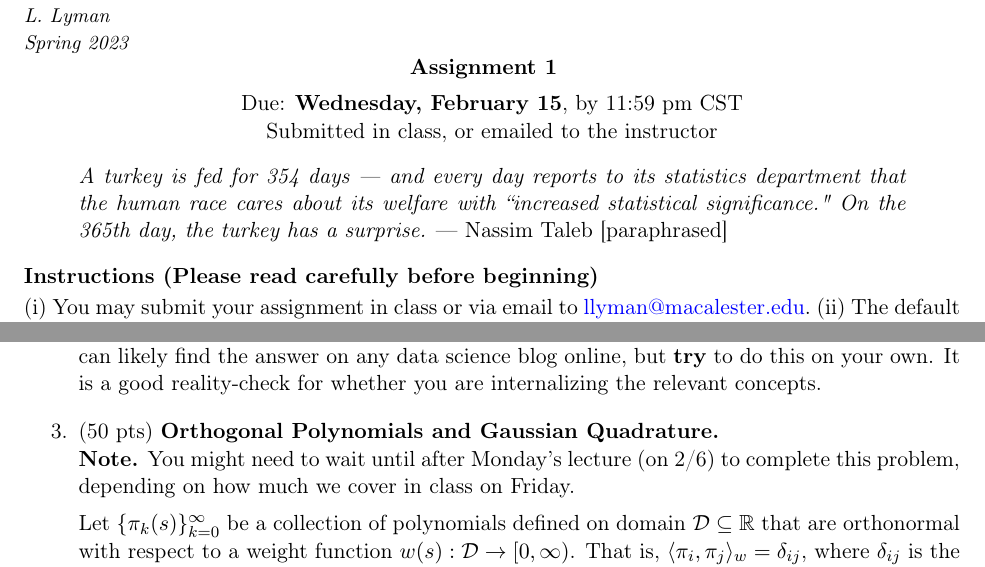
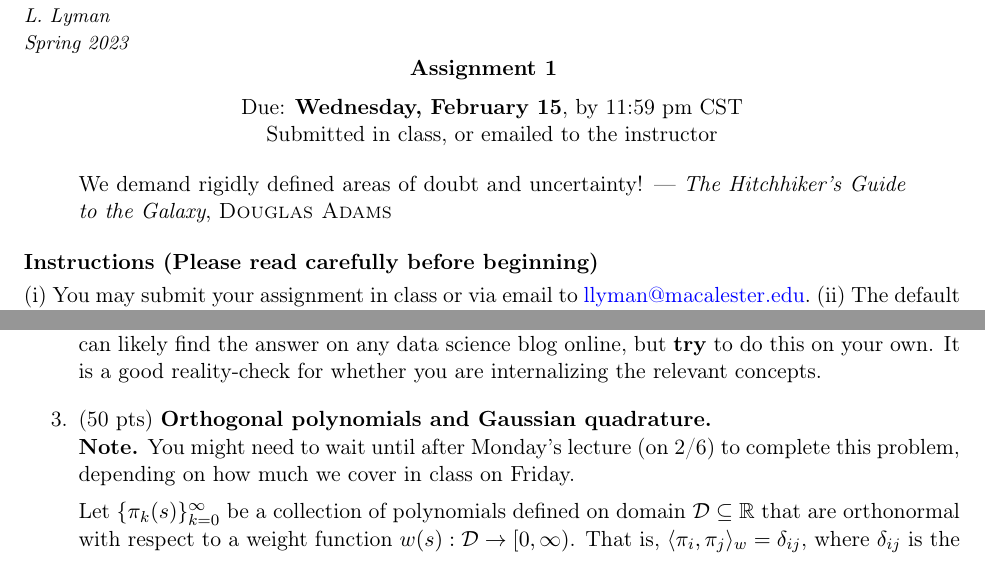
Before and after one commit to lalyman/stat494, a LaTeX problem sheet (homework/STAT494HW1.tex): two parts of pages 1 and 4 of 5, joined at a grey line, cut so that both start at the same text. Compiled offline with pdfLaTeX.

Commit message:
Updating HW

```diff
--- a/homework/STAT494HW1.tex
+++ b/homework/STAT494HW1.tex
@@ -179,11 +179,7 @@ Submitted in class, or emailed to the instructor \\
 \medskip
 
 \begin{quote}
-\textit{A turkey is fed for 354 days — and every
-day reports to its statistics department
-that the human race cares about its welfare with ``increased statistical significance." On
-the 365th day, the turkey has a surprise.}
---- Nassim Taleb [paraphrased]
+We demand rigidly defined areas of doubt and uncertainty! --- \emph{The Hitchhiker’s Guide to the Galaxy}, \textsc{Douglas Adams}
 \end{quote}
 
 \bigskip
@@ -359,7 +355,7 @@ This one is a classic problem for getting accustomed to integrating with Monte C
 
 \bigskip
 
-\item (50 pts) \textbf{Orthogonal Polynomials and Gaussian Quadrature.}
+\item (50 pts) \textbf{Orthogonal polynomials and Gaussian quadrature.}
 
 \textbf{Note.} You might need to wait until after Monday's lecture (on 2/6) to complete this problem, depending on how much we cover in class on Friday.
 \medskip
```
Also changed, not shown: homework/STAT494HW1.pdf.
